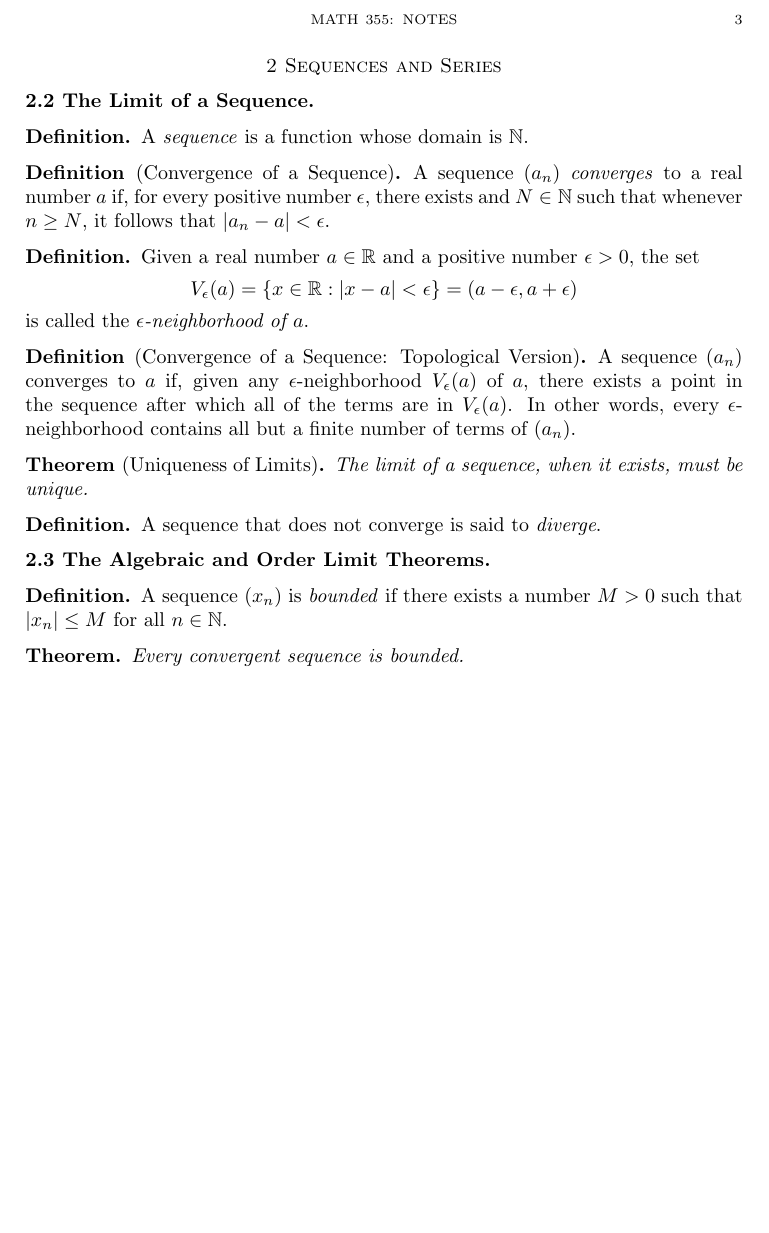
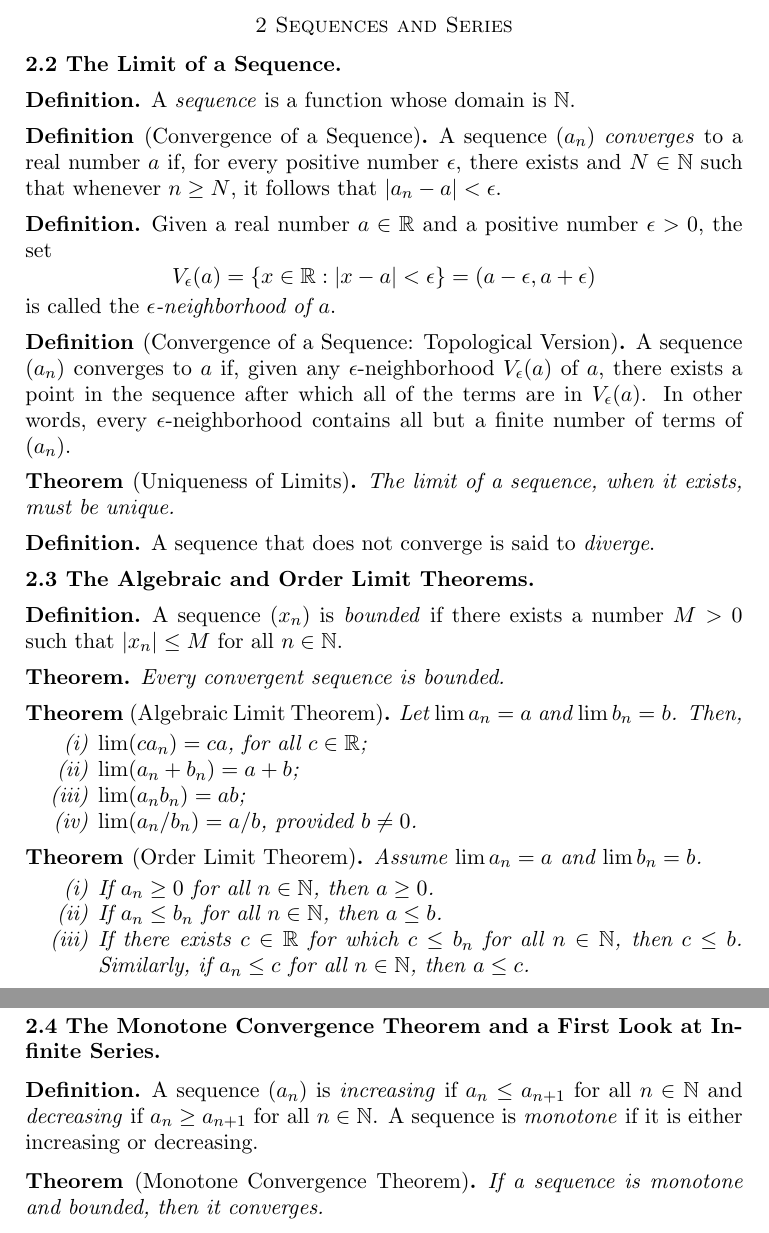
Before and after one commit to alexanderwlee/math-355-notes, a LaTeX paper (notes.tex): part of page 3 of 3 before the commit and two parts of pages 3 and 4 of 4 after it, the two joined at a grey line, cut at the place of the change, the shorter picture padded with empty space. Compiled offline with pdfLaTeX.

Commit message:
Finished 2.3 notes and start 2.4.

```diff
--- a/notes.tex
+++ b/notes.tex
@@ -1,4 +1,4 @@
-\documentclass{amsart}
+\documentclass[11pt]{amsart}
 
 \usepackage{enumitem}
 
@@ -250,4 +250,38 @@
   Every convergent sequence is bounded.
 \end{theorem}
 
+\begin{theorem}[Algebraic Limit Theorem]
+  Let $\lim{a_n} = a$ and $\lim{b_n} = b$. Then,
+  \begin{enumerate}[label={(\roman*)}]
+    \item $\lim(ca_n) = ca$, for all $c \in \R$;
+    \item $\lim(a_n + b_n) = a + b$;
+    \item $\lim(a_n b_n) = ab$;
+    \item $\lim(a_n / b_n) = a / b$, provided $b \neq 0$.
+  \end{enumerate}
+\end{theorem}
+
+\begin{theorem}[Order Limit Theorem]
+  Assume $\lim{a_n} = a$ and $\lim{b_n} = b$.
+  \begin{enumerate}[label={(\roman*)}]
+    \item If $a_n \ge 0$ for all $n \in \N$, then $a \ge 0$.
+    \item If $a_n \le b_n$ for all $n \in \N$, then $a \le b$.
+    \item If there exists $c \in \R$ for which $c \le b_n$ for all $n \in \N$,
+      then $c \le b$. Similarly, if $a_n \le c$ for all $n \in \N$, then $a \le
+      c$.
+  \end{enumerate}
+\end{theorem}
+
+\subsection*{2.4 The Monotone Convergence Theorem and a First Look at Infinite
+Series}
+
+\begin{definition}
+  A sequence $(a_n)$ is \emph{increasing} if $a_n \le a_{n+1}$ for all $n \in
+  \N$ and \emph{decreasing} if $a_n \ge a_{n+1}$ for all $n \in \N$. A sequence
+  is \emph{monotone} if it is either increasing or decreasing.
+\end{definition}
+
+\begin{theorem}[Monotone Convergence Theorem]
+  If a sequence is monotone and bounded, then it converges.
+\end{theorem}
+
 \end{document}
```
Also changed, not shown: notes.pdf.
